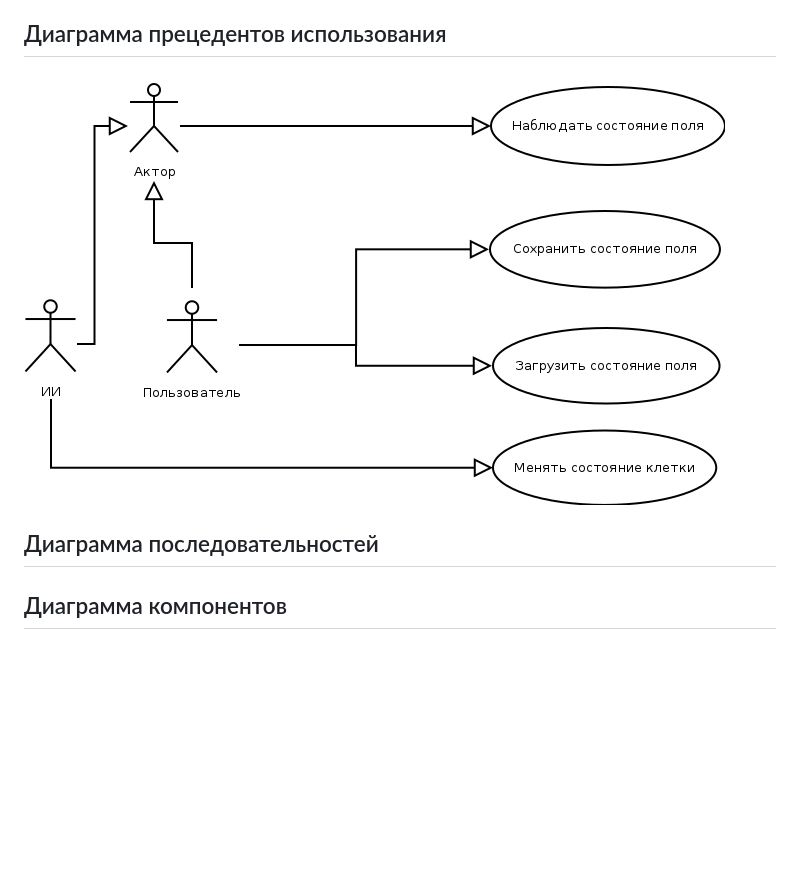
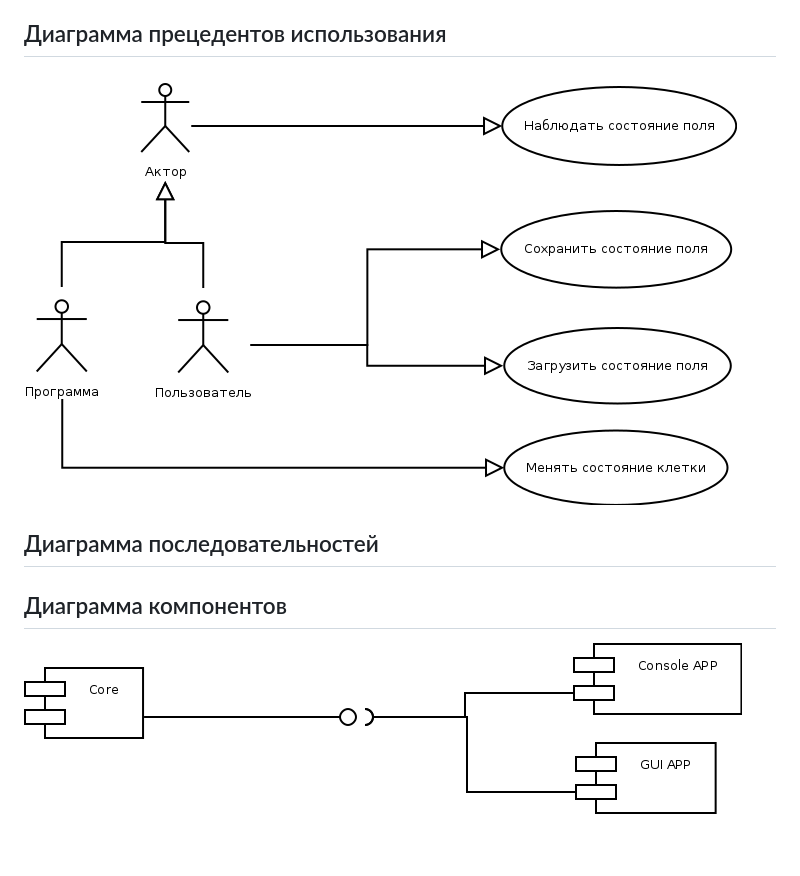
Before and after one commit to Korskov98/LivingCells, a Markdown page: README.md, the part around the change. Drawn GitHub-style; pictures changed too: report/Диаграмма1.png, report/Диаграмма2.png (added); blank space fills up the shorter version.

Commit message:
report ver 2

```diff
--- a/README.md
+++ b/README.md
@@ -17,3 +17,4 @@
 ## Диаграмма последовательностей
 
 ## Диаграмма компонентов
+![alt tag](report/Диаграмма2.png)
```
Also changed, not shown: 2 other files.
